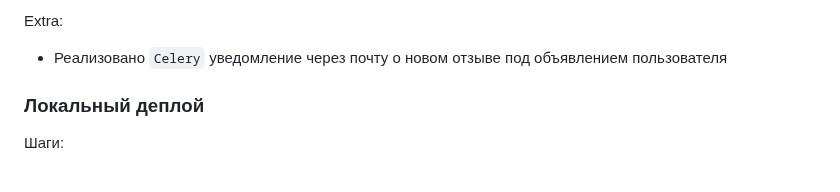
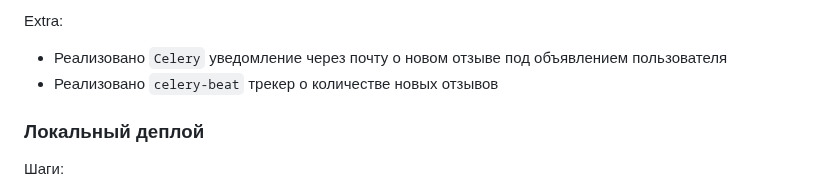
Before and after one commit to VikVyaz/bulletin_board, a Markdown page: README.md, the part around the change. Drawn GitHub-style.

Commit message:
new README

```diff
--- a/README.md
+++ b/README.md
@@ -17,6 +17,7 @@
 
 Extra:
 * Реализовано `Celery` уведомление через почту о новом отзыве под объявлением пользователя
+* Реализовано `celery-beat` трекер о количестве новых отзывов
 
 ### Локальный деплой
 Шаги:
```
